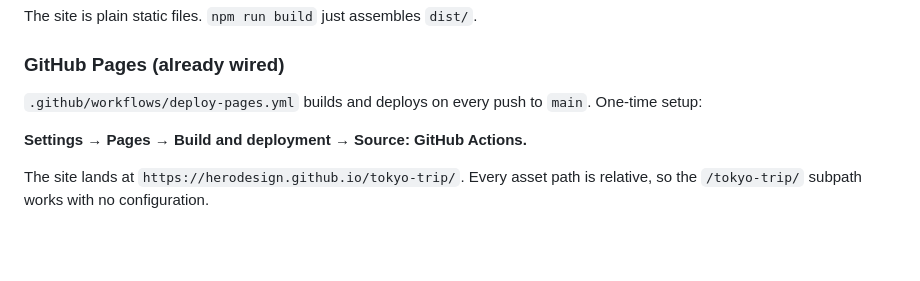
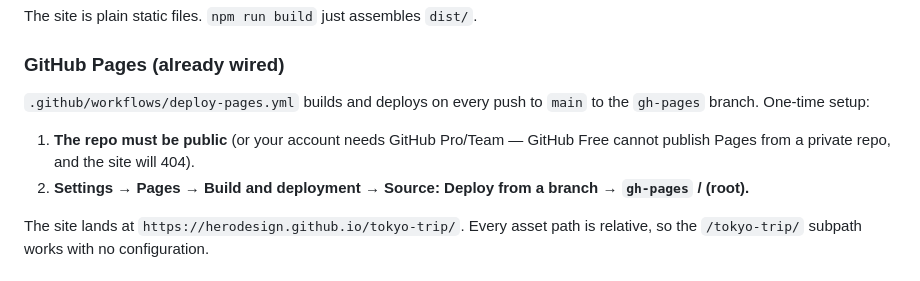
Before and after one commit to HeroDesign/tokyo-trip, a Markdown page: README.md, the part around the change. Drawn GitHub-style; blank space fills up the shorter version.

Commit message:
Document private-repo GitHub Pages requirement
Co-authored-by: Alan Rorie <HeroDesign@users.noreply.github.com>

```diff
--- a/README.md
+++ b/README.md
@@ -58,9 +58,12 @@ The site is plain static files. `npm run build` just assembles `dist/`.
 
 ### GitHub Pages (already wired)
 
-`.github/workflows/deploy-pages.yml` builds and deploys on every push to `main`. One-time setup:
+`.github/workflows/deploy-pages.yml` builds and deploys on every push to `main` to the
+`gh-pages` branch. One-time setup:
 
-**Settings → Pages → Build and deployment → Source: GitHub Actions.**
+1. **The repo must be public** (or your account needs GitHub Pro/Team — GitHub Free cannot
+   publish Pages from a private repo, and the site will 404).
+2. **Settings → Pages → Build and deployment → Source: Deploy from a branch → `gh-pages` / (root).**
 
 The site lands at `https://herodesign.github.io/tokyo-trip/`. Every asset path is relative, so the
 `/tokyo-trip/` subpath works with no configuration.
```
